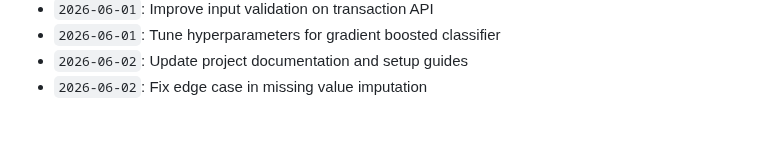
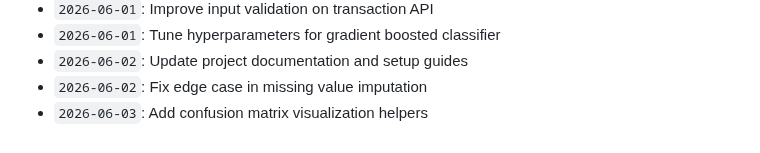
Before and after one commit to anushka-bansal27/Fraud_Detection_Project, a Markdown page: docs/activity_log.md, the part around the change. Rendered like a GitHub page.

Commit message:
Add confusion matrix visualization helpers

```diff
--- a/docs/activity_log.md
+++ b/docs/activity_log.md
@@ -890,3 +890,4 @@ Continuous development, optimization, model tuning, and documentation logs.
 - `2026-06-01`: Tune hyperparameters for gradient boosted classifier
 - `2026-06-02`: Update project documentation and setup guides
 - `2026-06-02`: Fix edge case in missing value imputation
+- `2026-06-03`: Add confusion matrix visualization helpers
```
